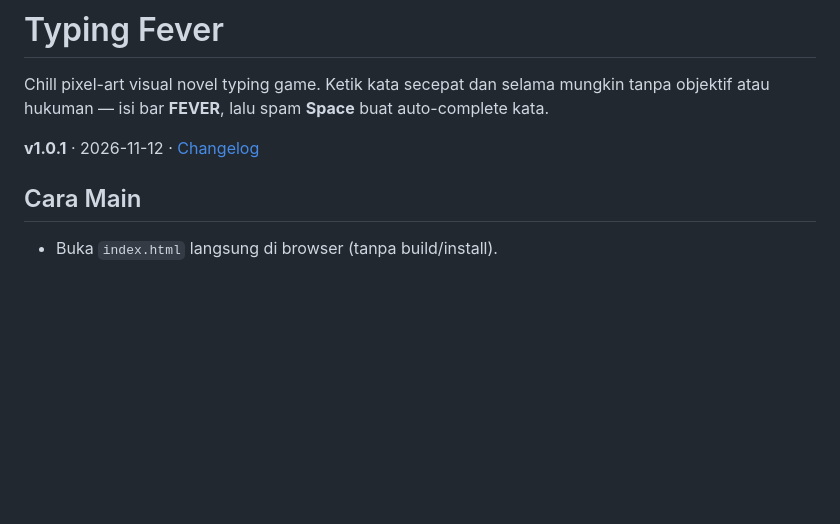
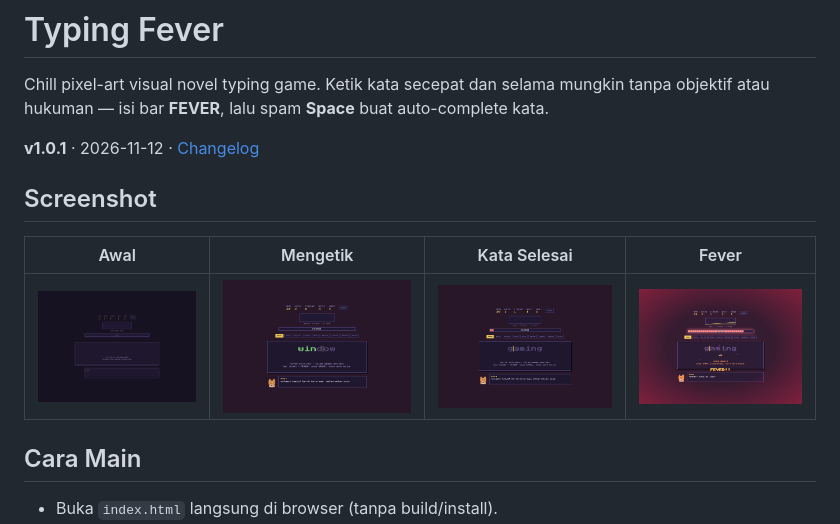
Before and after one commit to Goetia-lab/typing-fever, a Markdown page: README.md, the part around the change. Drawn GitHub-style; pictures changed too: docs/screenshots/01-awal.png (added), docs/screenshots/02-mengetik.png (added), docs/screenshots/03-kata-selesai.png (added); blank space fills up the shorter version.

Commit message:
docs: add game screenshots to README

```diff
--- a/README.md
+++ b/README.md
@@ -3,6 +3,12 @@
 Chill pixel-art visual novel typing game. Ketik kata secepat dan selama mungkin tanpa objektif atau hukuman — isi bar **FEVER**, lalu spam **Space** buat auto-complete kata.
 
 **v1.0.1** · 2026-11-12 · [Changelog](docs/CHANGELOG.md)
+
+## Screenshot
+
+| Awal | Mengetik | Kata Selesai | Fever |
+|---|---|---|---|
+| ![Awal](docs/screenshots/01-awal.png) | ![Mengetik](docs/screenshots/02-mengetik.png) | ![Kata Selesai](docs/screenshots/03-kata-selesai.png) | ![Fever](docs/screenshots/04-fever.png) |
 
 ## Cara Main
 - Buka `index.html` langsung di browser (tanpa build/install).
```
